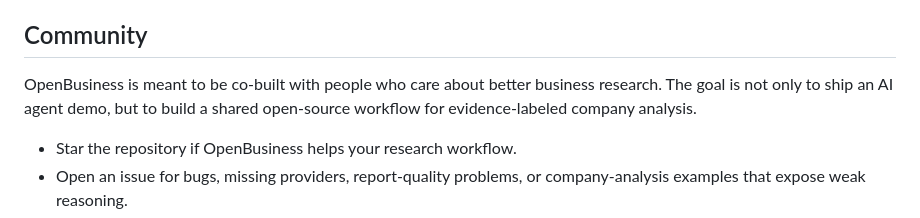
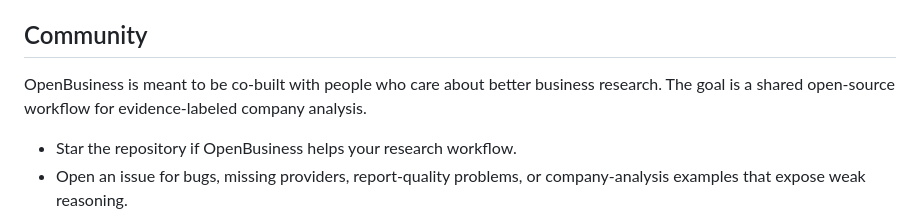
Before and after one commit to wanikua/OpenBusiness, a Markdown page: README.md, the part around one of its changes. Rendered like a GitHub page.

```diff
--- a/README.md
+++ b/README.md
@@ -488,8 +488,8 @@ Supply-chain and release hygiene:
 ## Community
 
 OpenBusiness is meant to be co-built with people who care about better business
-research. The goal is not only to ship an AI agent demo, but to build a shared
-open-source workflow for evidence-labeled company analysis.
+research. The goal is a shared open-source workflow for evidence-labeled
+company analysis.
 
 - Star the repository if OpenBusiness helps your research workflow.
 - Open an issue for bugs, missing providers, report-quality problems, or
```
Also changed, not shown: other parts of README.md (+18 -18 lines).
